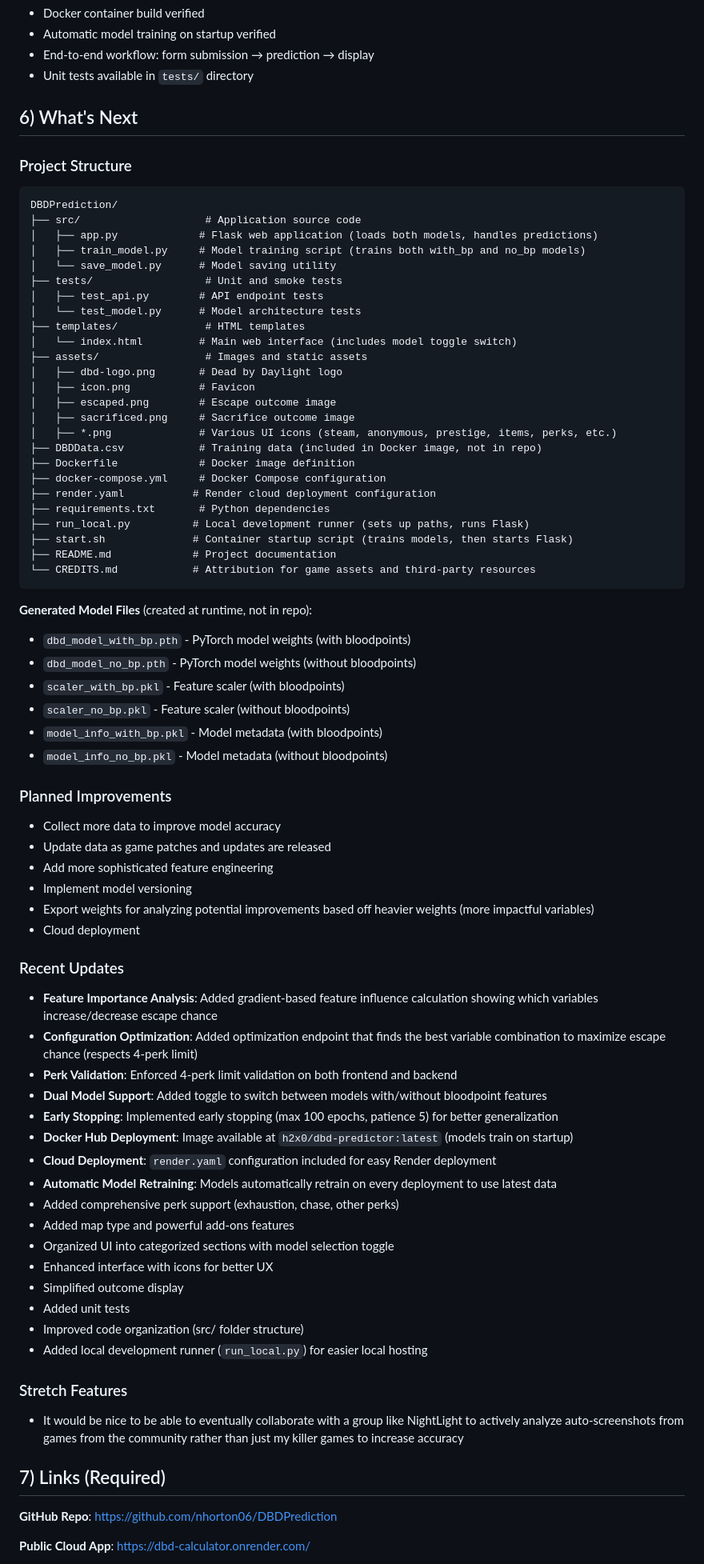
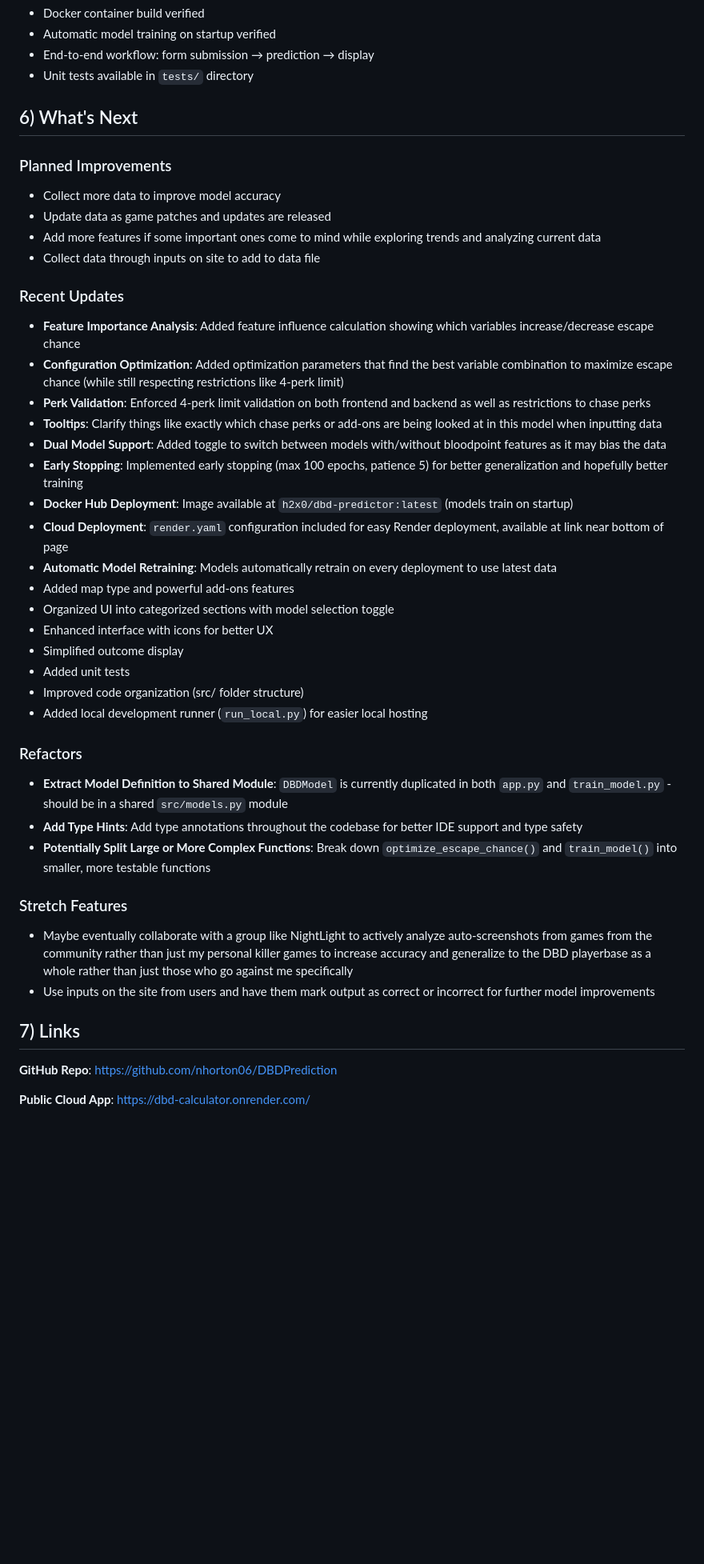
Before and after one commit to nhorton06/DBDPrediction, a Markdown page: README.md, the part around the change printed below. Shown: that part at 80% size. Drawn GitHub-style; blank space fills up the shorter version.

````diff
--- a/README.md
+++ b/README.md
@@ -499,64 +468,24 @@ To update the training data (`DBDData.csv`) on Render:
 
 ## 6) What's Next
 
-### Project Structure
-
-```
-DBDPrediction/
-├── src/                    # Application source code
-│   ├── app.py             # Flask web application (loads both models, handles predictions)
-│   ├── train_model.py     # Model training script (trains both with_bp and no_bp models)
-│   └── save_model.py      # Model saving utility
-├── tests/                  # Unit and smoke tests
-│   ├── test_api.py        # API endpoint tests
-│   └── test_model.py      # Model architecture tests
-├── templates/              # HTML templates
-│   └── index.html         # Main web interface (includes model toggle switch)
-├── assets/                 # Images and static assets
-│   ├── dbd-logo.png       # Dead by Daylight logo
-│   ├── icon.png           # Favicon
-│   ├── escaped.png        # Escape outcome image
-│   ├── sacrificed.png     # Sacrifice outcome image
-│   ├── *.png              # Various UI icons (steam, anonymous, prestige, items, perks, etc.)
-├── DBDData.csv            # Training data (included in Docker image, not in repo)
-├── Dockerfile             # Docker image definition
-├── docker-compose.yml     # Docker Compose configuration
-├── render.yaml           # Render cloud deployment configuration
-├── requirements.txt       # Python dependencies
-├── run_local.py          # Local development runner (sets up paths, runs Flask)
-├── start.sh              # Container startup script (trains models, then starts Flask)
-├── README.md             # Project documentation
-└── CREDITS.md            # Attribution for game assets and third-party resources
-```
-
-**Generated Model Files** (created at runtime, not in repo):
-- `dbd_model_with_bp.pth` - PyTorch model weights (with bloodpoints)
-- `dbd_model_no_bp.pth` - PyTorch model weights (without bloodpoints)
-- `scaler_with_bp.pkl` - Feature scaler (with bloodpoints)
-- `scaler_no_bp.pkl` - Feature scaler (without bloodpoints)
-- `model_info_with_bp.pkl` - Model metadata (with bloodpoints)
-- `model_info_no_bp.pkl` - Model metadata (without bloodpoints)
-
 ### Planned Improvements
 
    - Collect more data to improve model accuracy
    - Update data as game patches and updates are released
-   - Add more sophisticated feature engineering
-   - Implement model versioning
-   - Export weights for analyzing potential improvements based off heavier weights (more impactful variables)
-   - Cloud deployment
+   - Add more features if some important ones come to mind while exploring trends and analyzing current data
+   - Collect data through inputs on site to add to data file
 
 ### Recent Updates
 
-   - **Feature Importance Analysis**: Added gradient-based feature influence calculation showing which variables increase/decrease escape chance
-   - **Configuration Optimization**: Added optimization endpoint that finds the best variable combination to maximize escape chance (respects 4-perk limit)
-   - **Perk Validation**: Enforced 4-perk limit validation on both frontend and backend
-   - **Dual Model Support**: Added toggle to switch between models with/without bloodpoint features
-   - **Early Stopping**: Implemented early stopping (max 100 epochs, patience 5) for better generalization
+   - **Feature Importance Analysis**: Added feature influence calculation showing which variables increase/decrease escape chance
+   - **Configuration Optimization**: Added optimization parameters that find the best variable combination to maximize escape chance (while still respecting restrictions like 4-perk limit)
+   - **Perk Validation**: Enforced 4-perk limit validation on both frontend and backend as well as restrictions to chase perks
+   - **Tooltips**: Clarify things like exactly which chase perks or add-ons are being looked at in this model when inputting data
+   - **Dual Model Support**: Added toggle to switch between models with/without bloodpoint features as it may bias the data
+   - **Early Stopping**: Implemented early stopping (max 100 epochs, patience 5) for better generalization and hopefully better training
    - **Docker Hub Deployment**: Image available at `h2x0/dbd-predictor:latest` (models train on startup)
-   - **Cloud Deployment**: `render.yaml` configuration included for easy Render deployment
+   - **Cloud Deployment**: `render.yaml` configuration included for easy Render deployment, available at link near bottom of page
    - **Automatic Model Retraining**: Models automatically retrain on every deployment to use latest data
-   - Added comprehensive perk support (exhaustion, chase, other perks)
    - Added map type and powerful add-ons features
    - Organized UI into categorized sections with model selection toggle
    - Enhanced interface with icons for better UX
@@ -565,12 +494,20 @@ DBDPrediction/
    - Improved code organization (src/ folder structure)
    - Added local development runner (`run_local.py`) for easier local hosting
 
+### Refactors
+
+   - **Extract Model Definition to Shared Module**: `DBDModel` is currently duplicated in both `app.py` and `train_model.py` - should be in a shared `src/models.py` module
+   - **Add Type Hints**: Add type annotations throughout the codebase for better IDE support and type safety
+   - **Potentially Split Large or More Complex Functions**: Break down `optimize_escape_chance()` and `train_model()` into smaller, more testable functions
+
+
 ### Stretch Features
 
-   - It would be nice to be able to eventually collaborate with a group like NightLight to actively analyze auto-screenshots from games from the community rather than just my killer games to increase accuracy
+   - Maybe eventually collaborate with a group like NightLight to actively analyze auto-screenshots from games from the community rather than just my personal killer games to increase accuracy and generalize to the DBD playerbase as a whole rather than just those who go against me specifically
+   - Use inputs on the site from users and have them mark output as correct or incorrect for further model improvements
 
 
-## 7) Links (Required)
+## 7) Links
 
 **GitHub Repo**: https://github.com/nhorton06/DBDPrediction
 
````
Also changed, not shown: other parts of README.md (+67 -98 lines), assets/sample-input-1.png (added), assets/sample-input-2.png (added), assets/sample-output-1.png (added), assets/sample-output-2.png (added), 6 other files.
